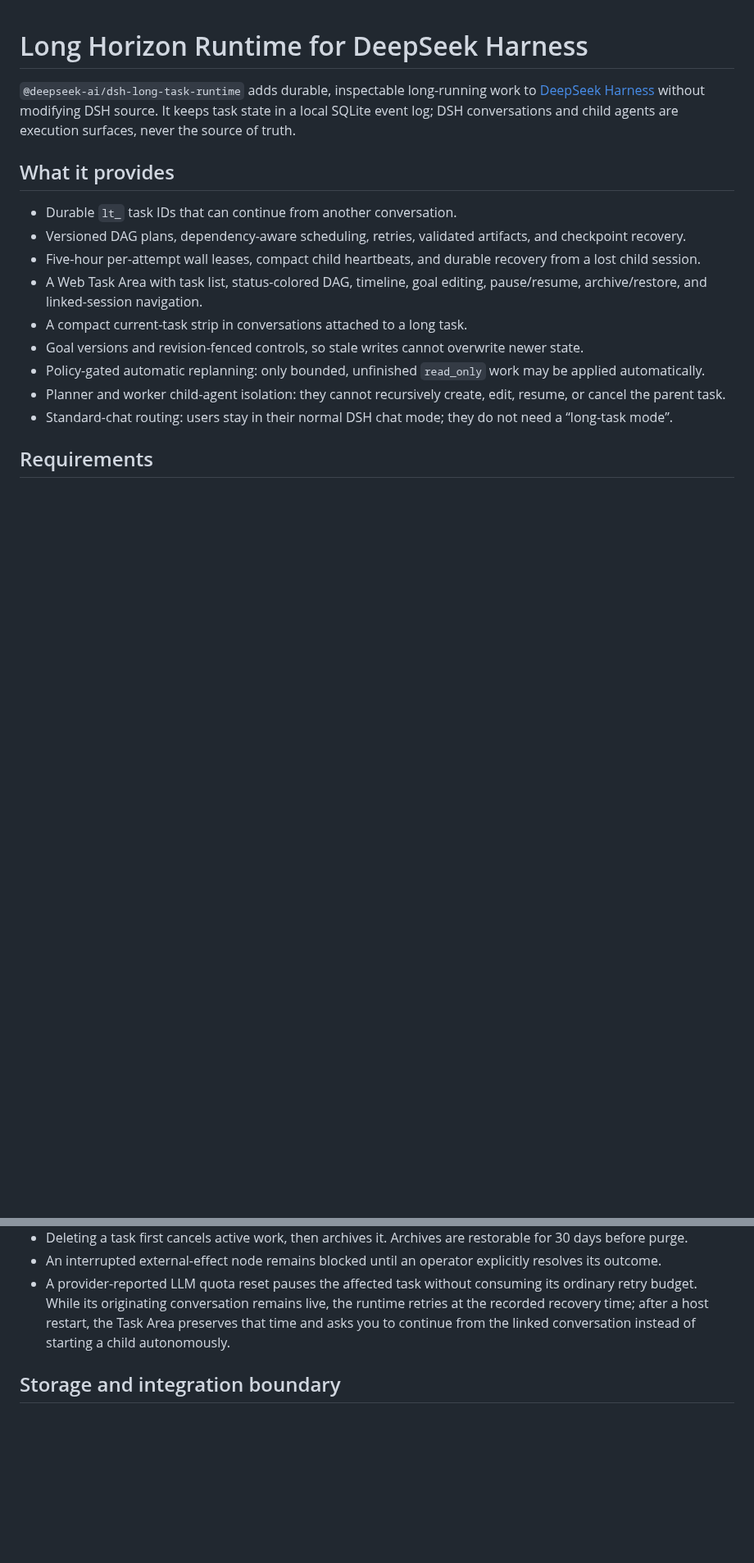
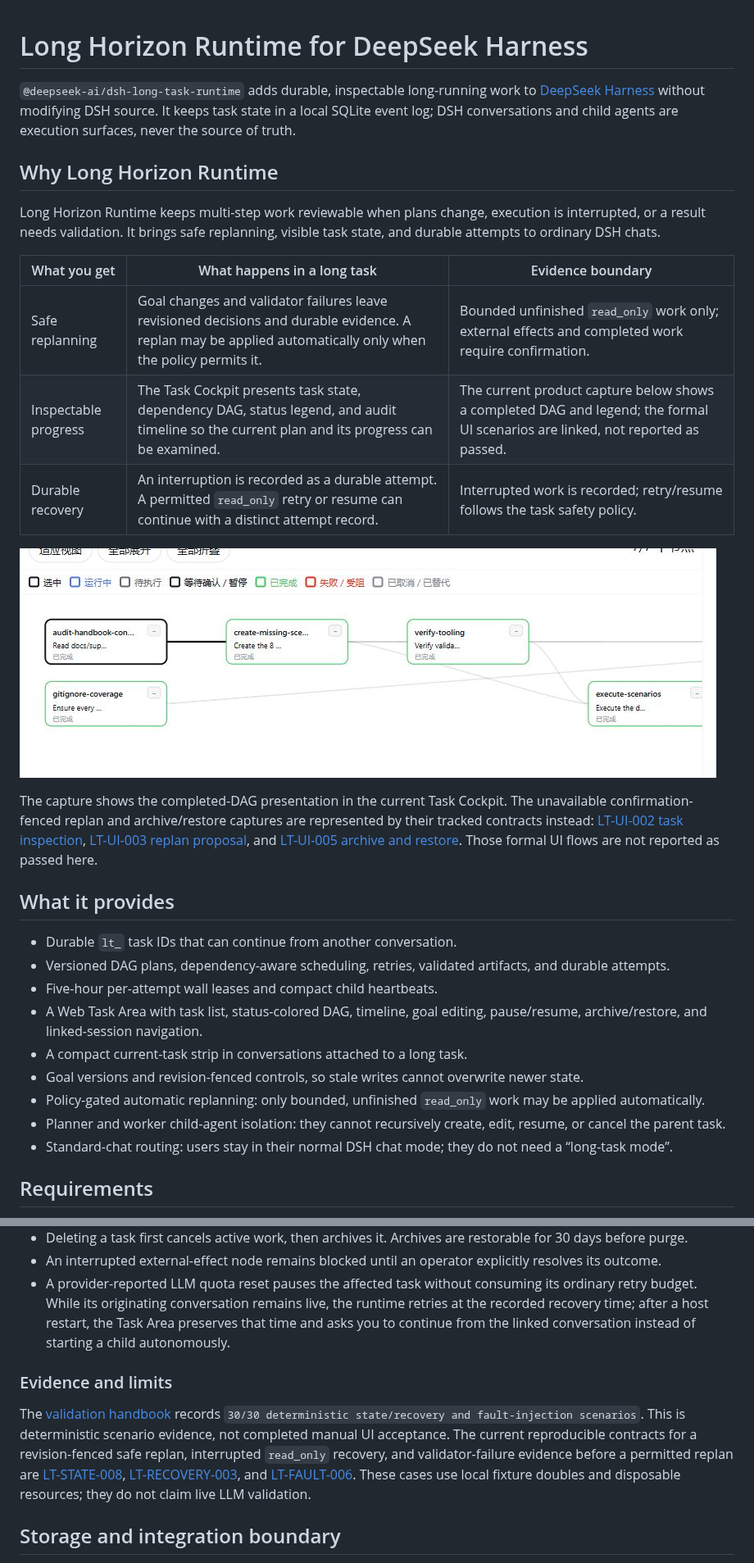
Before and after one commit to ynymhrb/long-horizon-runtime, a Markdown page: README.md, 2 parts joined by grey strips. Shown at 82% size. Drawn GitHub-style; pictures changed too: docs/assets/readme/task-dag-completed.png (added); blank space fills up the shorter version.

Commit message:
docs: showcase durable task runtime evidence

```diff
--- a/README.md
+++ b/README.md
@@ -2,11 +2,25 @@
 
 `@deepseek-ai/dsh-long-task-runtime` adds durable, inspectable long-running work to [DeepSeek Harness](https://github.com/deepseek-harness/deepseek-harness) without modifying DSH source. It keeps task state in a local SQLite event log; DSH conversations and child agents are execution surfaces, never the source of truth.
 
+## Why Long Horizon Runtime
+
+Long Horizon Runtime keeps multi-step work reviewable when plans change, execution is interrupted, or a result needs validation. It brings safe replanning, visible task state, and durable attempts to ordinary DSH chats.
+
+| What you get | What happens in a long task | Evidence boundary |
+| --- | --- | --- |
+| Safe replanning | Goal changes and validator failures leave revisioned decisions and durable evidence. A replan may be applied automatically only when the policy permits it. | Bounded unfinished `read_only` work only; external effects and completed work require confirmation. |
+| Inspectable progress | The Task Cockpit presents task state, dependency DAG, status legend, and audit timeline so the current plan and its progress can be examined. | The current product capture below shows a completed DAG and legend; the formal UI scenarios are linked, not reported as passed. |
+| Durable recovery | An interruption is recorded as a durable attempt. A permitted `read_only` retry or resume can continue with a distinct attempt record. | Interrupted work is recorded; retry/resume follows the task safety policy. |
+
+![Completed Task Cockpit DAG with seven of seven tasks, dependency edges, and a persistent status legend](docs/assets/readme/task-dag-completed.png)
+
+The capture shows the completed-DAG presentation in the current Task Cockpit. The unavailable confirmation-fenced replan and archive/restore captures are represented by their tracked contracts instead: [LT-UI-002 task inspection](scenarios/ui/LT-UI-002.yaml), [LT-UI-003 replan proposal](scenarios/ui/LT-UI-003.yaml), and [LT-UI-005 archive and restore](scenarios/ui/LT-UI-005.yaml). Those formal UI flows are not reported as passed here.
+
 ## What it provides
 
 - Durable `lt_` task IDs that can continue from another conversation.
-- Versioned DAG plans, dependency-aware scheduling, retries, validated artifacts, and checkpoint recovery.
-- Five-hour per-attempt wall leases, compact child heartbeats, and durable recovery from a lost child session.
+- Versioned DAG plans, dependency-aware scheduling, retries, validated artifacts, and durable attempts.
+- Five-hour per-attempt wall leases and compact child heartbeats.
 - A Web Task Area with task list, status-colored DAG, timeline, goal editing, pause/resume, archive/restore, and linked-session navigation.
 - A compact current-task strip in conversations attached to a long task.
 - Goal versions and revision-fenced controls, so stale writes cannot overwrite newer state.
@@ -111,6 +125,10 @@ For an intentional machine-local customization only, add this to the `long-task-
 - An interrupted external-effect node remains blocked until an operator explicitly resolves its outcome.
 - A provider-reported LLM quota reset pauses the affected task without consuming its ordinary retry budget. While its originating conversation remains live, the runtime retries at the recorded recovery time; after a host restart, the Task Area preserves that time and asks you to continue from the linked conversation instead of starting a child autonomously.
 
+### Evidence and limits
+
+The [validation handbook](docs/superpowers/specs/2026-08-27-long-task-production-validation-handbook.md) records `30/30 deterministic state/recovery and fault-injection scenarios`. This is deterministic scenario evidence, not completed manual UI acceptance. The current reproducible contracts for a revision-fenced safe replan, interrupted `read_only` recovery, and validator-failure evidence before a permitted replan are [LT-STATE-008](scenarios/state-recovery/LT-STATE-008.yaml), [LT-RECOVERY-003](scenarios/state-recovery/LT-RECOVERY-003.yaml), and [LT-FAULT-006](scenarios/fault-injection/LT-FAULT-006.yaml). These cases use local fixture doubles and disposable resources; they do not claim live LLM validation.
+
 ## Storage and integration boundary
 
 The default bundle stores its database under DSH Home at `long-task-runtime/long-task-runtime.sqlite` and file artifacts under `long-task-runtime/artifacts`. Browser code uses only the plugin's Typert remote API; the package injects additive DSH slots for Task Area and the conversation task strip. No DSH application file is patched.
```
